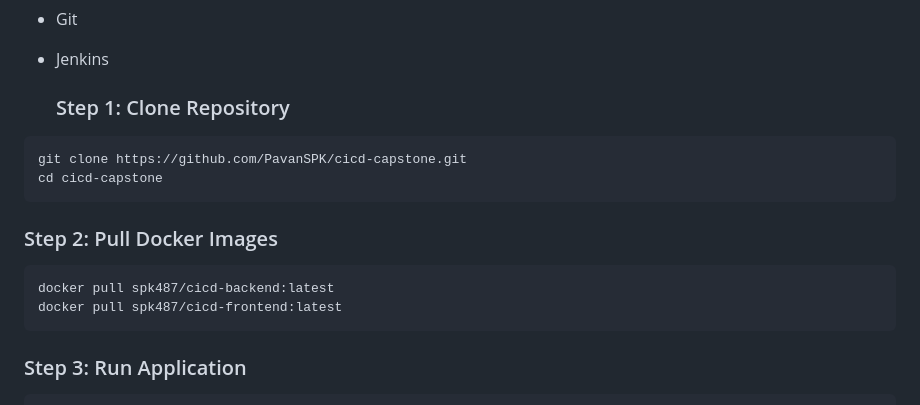
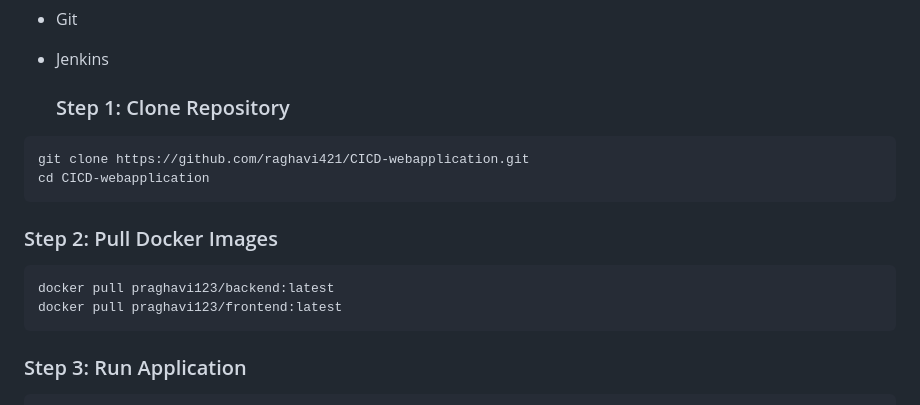
Before and after one commit to raghavi421/CICD-webapplication, a Markdown page: Readme.md, the part around one of its changes. Rendered like a GitHub page.

````diff
--- a/Readme.md
+++ b/Readme.md
@@ -208,13 +208,13 @@ Purpose: Deployment automation.  Usage in Project:
 
   ### Step 1: Clone Repository
 ```
-git clone https://github.com/PavanSPK/cicd-capstone.git
-cd cicd-capstone
+git clone https://github.com/raghavi421/CICD-webapplication.git
+cd CICD-webapplication
 ```
 ### Step 2: Pull Docker Images
 ```
-docker pull spk487/cicd-backend:latest
-docker pull spk487/cicd-frontend:latest
+docker pull praghavi123/backend:latest
+docker pull praghavi123/frontend:latest
 ```
 ### Step 3: Run Application
 ```
````
Also changed, not shown: other parts of Readme.md (+7 -7 lines).
